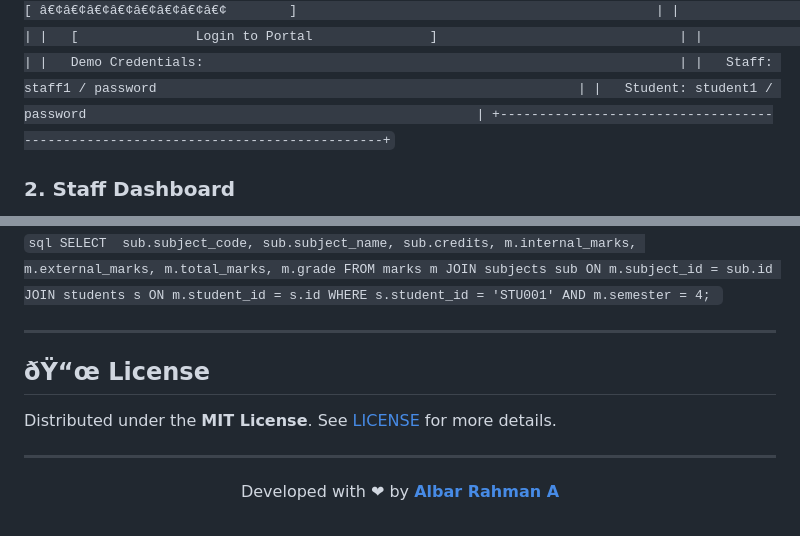
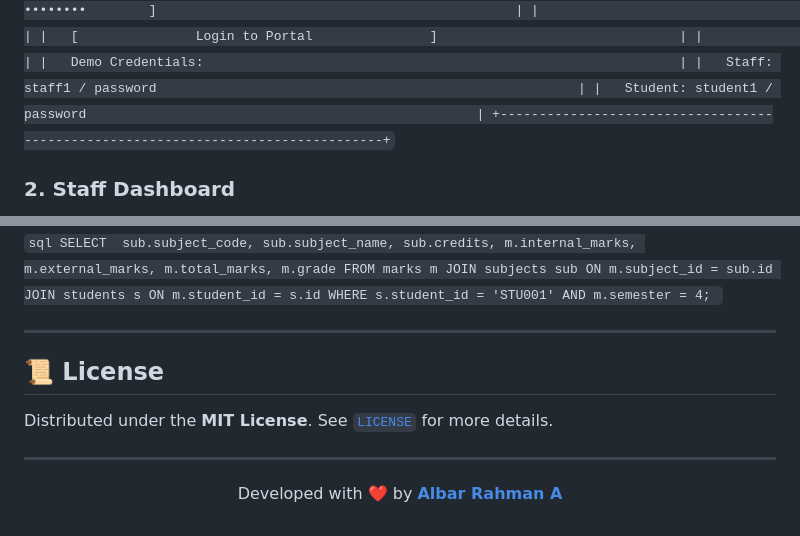
Before and after one commit to albar-rahman/dbms-project, a Markdown page: README.md, 2 parts joined by grey strips. Rendered like a GitHub page.

Commit message:
fix(docs): restore clean UTF-8 emojis in README

```diff
--- a/README.md
+++ b/README.md
@@ -128,8 +128,8 @@ The frontend replicates the design specifications documented in Chapter 5 of the
 +---------------------------------------------------------------------------------+
 |   [ Login ]   [ Register ]                                                      |
 |                                                                                 |
-|   ðŸ‘¤ Username: [ staff1          ]                                              |
-|   ðŸ”’ Password: [ â€¢â€¢â€¢â€¢â€¢â€¢â€¢â€¢        ]                                              |
+|   👤 Username: [ staff1          ]                                              |
+|   🔒 Password: [ ••••••••        ]                                              |
 |                                                                                 |
 |   [               Login to Portal               ]                               |
 |                                                                                 |
@@ -247,12 +247,12 @@ WHERE s.student_id = 'STU001' AND m.semester = 4;
 
 ---
 
-## ðŸ“œ License
+## 📜 License
 
-Distributed under the **MIT License**. See [LICENSE](LICENSE) for more details.
+Distributed under the **MIT License**. See [`LICENSE`](LICENSE) for more details.
 
 ---
 
 <p align="center">
-  Developed with ❤ by <a href="https://github.com/albar-rahman"><strong>Albar Rahman A</strong></a>
+  Developed with ❤️ by <a href="https://github.com/albar-rahman"><strong>Albar Rahman A</strong></a>
 </p>
```
